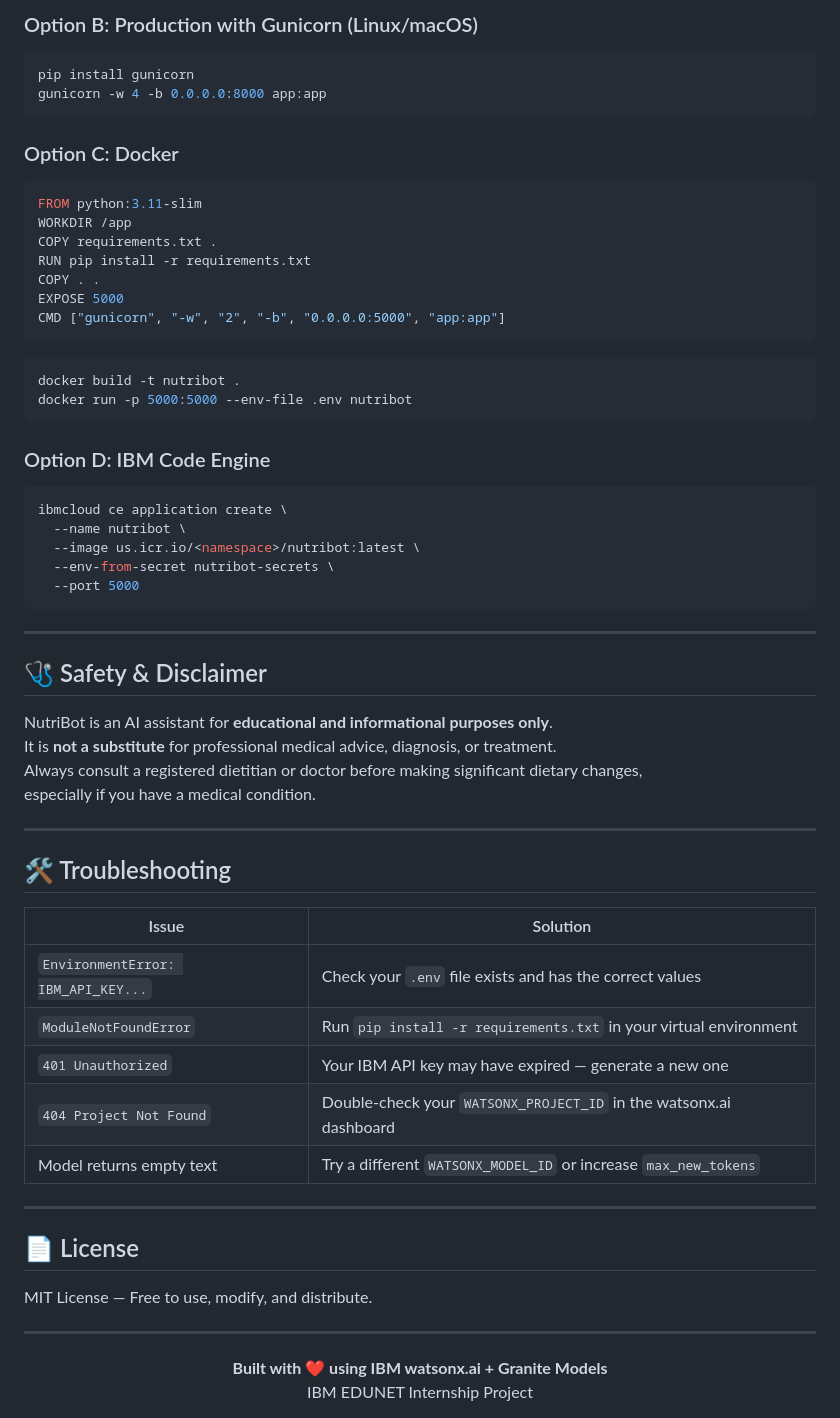
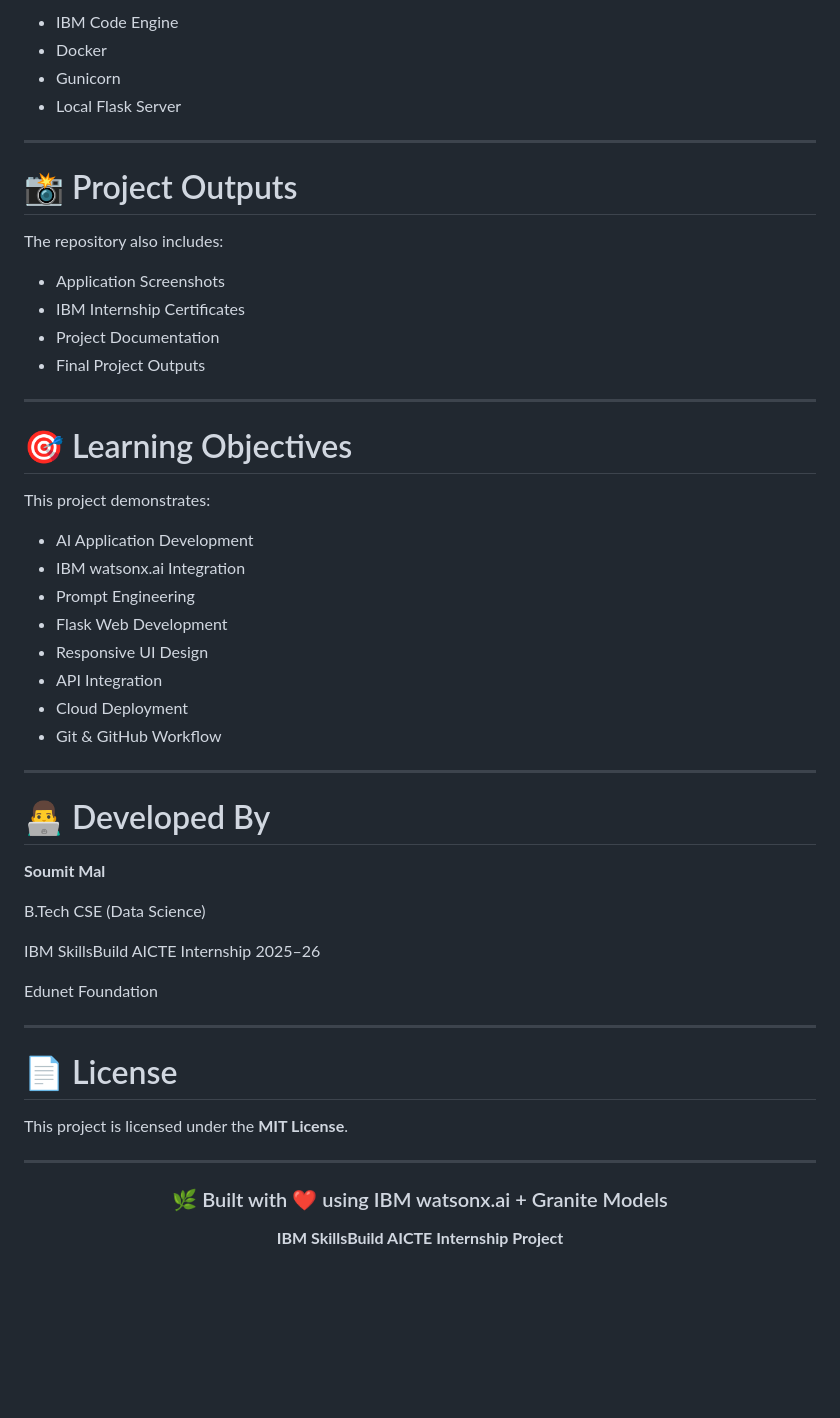
Before and after one commit to Soumit2k05/IBM-EDUNET-SOUMIT, a Markdown page: README.md, the part around one of its changes. Drawn GitHub-style; blank space fills up the shorter version.

````diff
--- a/README.md
+++ b/README.md
@@ -167,65 +179,59 @@ python app.py
 
-### Option B: Production with Gunicorn (Linux/macOS)
-```bash
-pip install gunicorn
-gunicorn -w 4 -b 0.0.0.0:8000 app:app
-```
-
-### Option C: Docker
-```dockerfile
-FROM python:3.11-slim
-WORKDIR /app
-COPY requirements.txt .
-RUN pip install -r requirements.txt
-COPY . .
-EXPOSE 5000
-CMD ["gunicorn", "-w", "2", "-b", "0.0.0.0:5000", "app:app"]
-```
-
-```bash
-docker build -t nutribot .
-docker run -p 5000:5000 --env-file .env nutribot
-```
-
-### Option D: IBM Code Engine
-```bash
-ibmcloud ce application create \
-  --name nutribot \
-  --image us.icr.io/<namespace>/nutribot:latest \
-  --env-from-secret nutribot-secrets \
-  --port 5000
-```
+- IBM Code Engine
+- Docker
+- Gunicorn
+- Local Flask Server
 
 ---
 
-## 🩺 Safety & Disclaimer
+# 📸 Project Outputs
 
-NutriBot is an AI assistant for **educational and informational purposes only**.
-It is **not a substitute** for professional medical advice, diagnosis, or treatment.
-Always consult a registered dietitian or doctor before making significant dietary changes,
-especially if you have a medical condition.
+The repository also includes:
+
+- Application Screenshots
+- IBM Internship Certificates
+- Project Documentation
+- Final Project Outputs
 
 ---
 
-## 🛠️ Troubleshooting
+# 🎯 Learning Objectives
 
-| Issue | Solution |
-|---|---|
-| `EnvironmentError: IBM_API_KEY...` | Check your `.env` file exists and has the correct values |
-| `ModuleNotFoundError` | Run `pip install -r requirements.txt` in your virtual environment |
-| `401 Unauthorized` | Your IBM API key may have expired — generate a new one |
-| `404 Project Not Found` | Double-check your `WATSONX_PROJECT_ID` in the watsonx.ai dashboard |
-| Model returns empty text | Try a different `WATSONX_MODEL_ID` or increase `max_new_tokens` |
+This project demonstrates:
+
+- AI Application Development
+- IBM watsonx.ai Integration
+- Prompt Engineering
+- Flask Web Development
+- Responsive UI Design
+- API Integration
+- Cloud Deployment
+- Git & GitHub Workflow
 
 ---
 
-## 📄 License
+# 👨‍💻 Developed By
 
-MIT License — Free to use, modify, and distribute.
+**Soumit Mal**
+
+B.Tech CSE (Data Science)
+
+IBM SkillsBuild AICTE Internship 2025–26
+
+Edunet Foundation
+
+---
+
+# 📄 License
+
+This project is licensed under the **MIT License**.
 
 ---
 
 <div align="center">
-  <strong>Built with ❤️ using IBM watsonx.ai + Granite Models</strong><br/>
-  IBM EDUNET Internship Project
+
+### 🌿 Built with ❤️ using IBM watsonx.ai + Granite Models
+
+**IBM SkillsBuild AICTE Internship Project**
+
 </div>
````
Also changed, not shown: other parts of README.md (+138 -126 lines).
